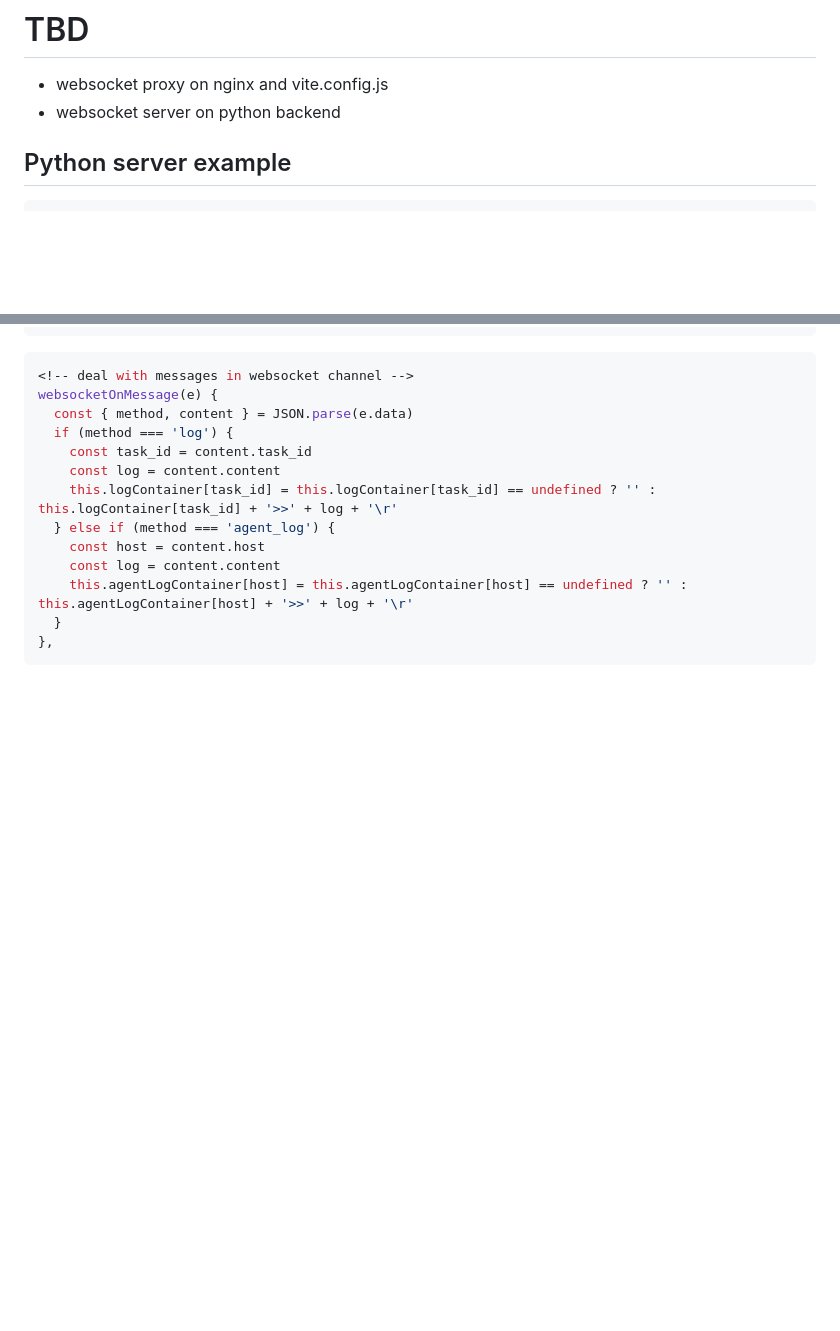
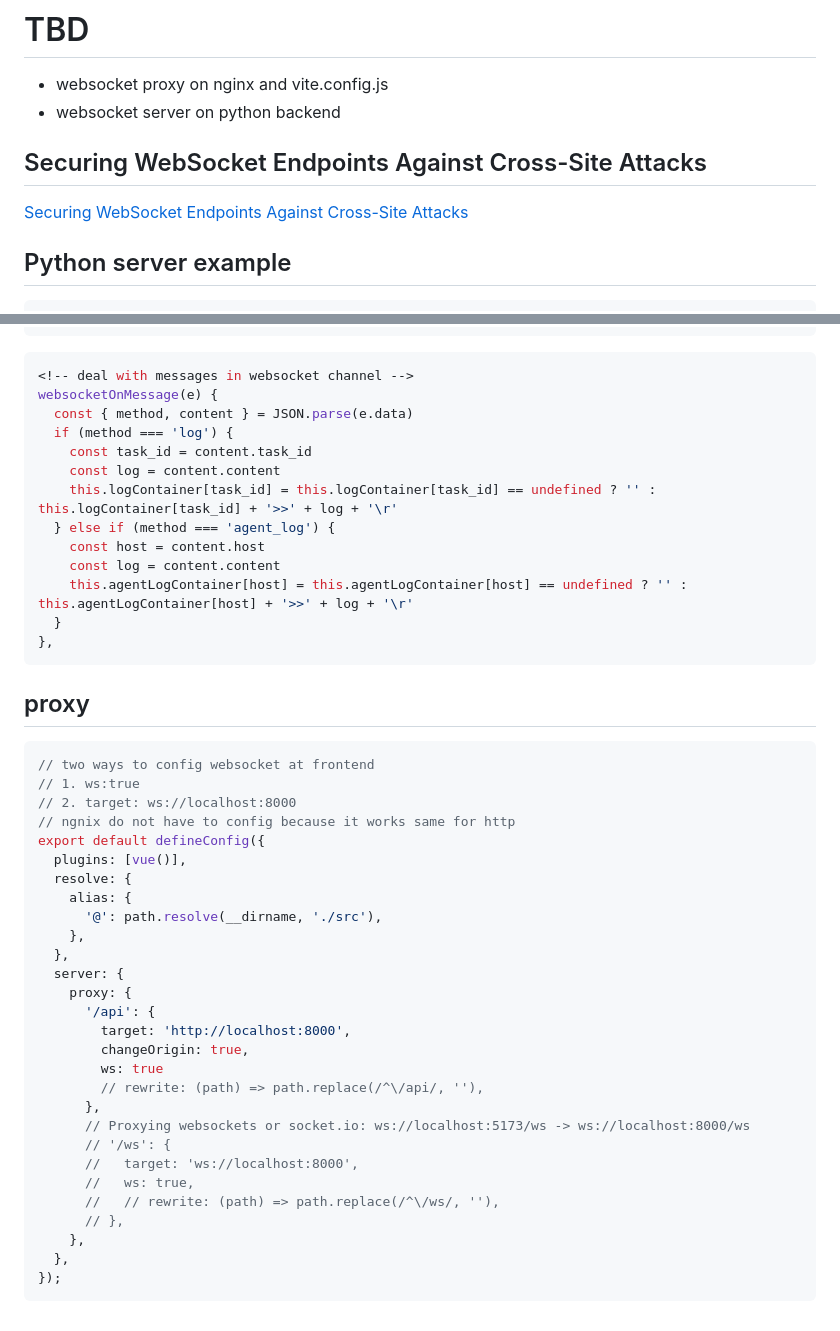
Before and after one commit to maple24/Notes, a Markdown page: Websocket/readme.md, 2 parts joined by grey strips. Drawn GitHub-style; blank space fills up the shorter version.

Commit message:
docs: update 2022.01.03

````diff
--- a/Websocket/readme.md
+++ b/Websocket/readme.md
@@ -1,6 +1,9 @@
 # TBD
 - websocket proxy on nginx and vite.config.js
 - websocket server on python backend
+
+## Securing WebSocket Endpoints Against Cross-Site Attacks
+[Securing WebSocket Endpoints Against Cross-Site Attacks](https://dev.solita.fi/2018/11/07/securing-websocket-endpoints.html)
 
 ## Python server example
 ```python
@@ -60,3 +63,35 @@ websocketOnMessage(e) {
   }
 },
 ```
+
+## proxy
+```javascript
+// two ways to config websocket at frontend
+// 1. ws:true
+// 2. target: ws://localhost:8000
+// ngnix do not have to config because it works same for http
+export default defineConfig({
+  plugins: [vue()],
+  resolve: {
+    alias: {
+      '@': path.resolve(__dirname, './src'),
+    },
+  },
+  server: {
+    proxy: {
+      '/api': {
+        target: 'http://localhost:8000',
+        changeOrigin: true,
+        ws: true
+        // rewrite: (path) => path.replace(/^\/api/, ''),
+      },
+      // Proxying websockets or socket.io: ws://localhost:5173/ws -> ws://localhost:8000/ws
+      // '/ws': {
+      //   target: 'ws://localhost:8000',
+      //   ws: true,
+      //   // rewrite: (path) => path.replace(/^\/ws/, ''),
+      // },
+    },
+  },
+});
+```
````
Also changed, not shown: Miscellaneous/assets/non-relational.png (added), 1 other file.
